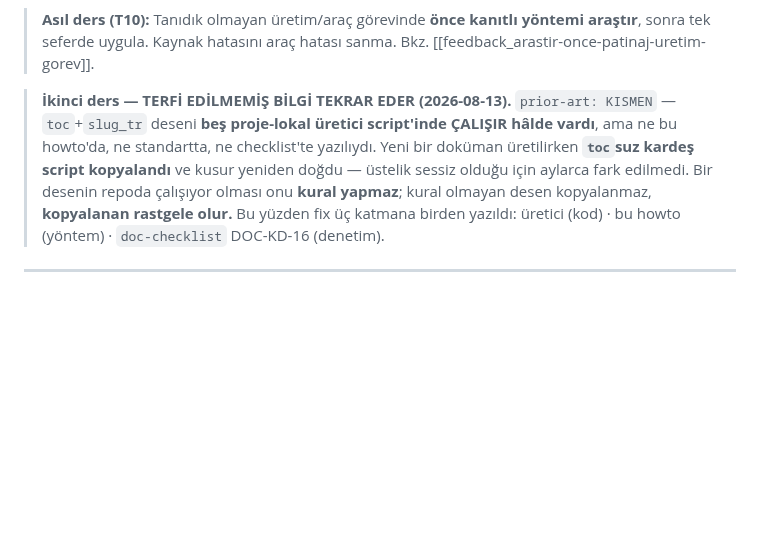
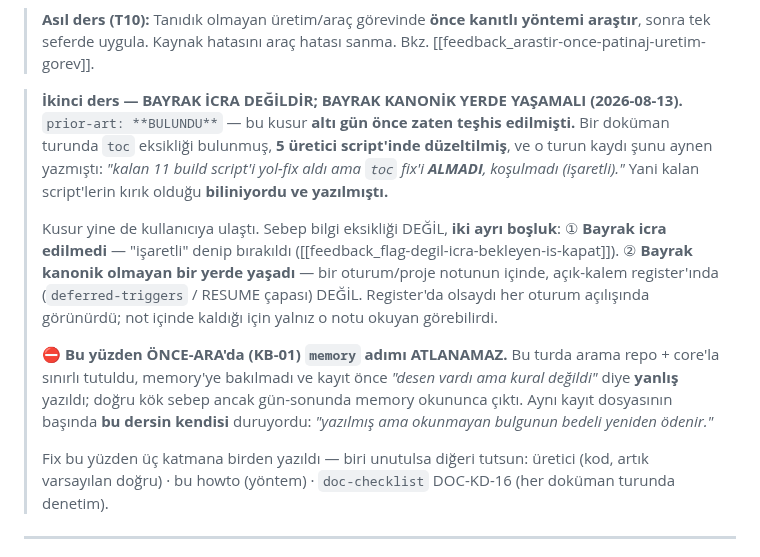
Before and after one commit to ix-works/DEV_CORE, a Markdown page: playbook/howto-kullanici-dokumani-pdf-ekran-goruntulu.md, the part around the change. Drawn GitHub-style; blank space fills up the shorter version.

Commit message:
docs(kok-sebep): prior-art DUZELTMESI — kusur bilinmiyordu degil, BAYRAK ICRA EDILMEDI (#134)
Gun-sonu ONCE-ARA turunda memory okundu ve dun yazilan kok-sebep EKSIK cikti.

ILK YAZILAN (yanlis): "dogru desen script'lerde vardi ama kural degildi; toc'suz
kardes kopyalandi" -> prior-art: KISMEN.

GERCEK: prior-art BULUNDU. Kusur 6 GUN ONCE teshis edilmisti; 5 uretici duzeltilmis
ve o turun kaydi aynen sunu yazmisti: "kalan 11 build script'i yol-fix aldi ama
`toc` fix'i ALMADI, kosulmadi (isaretli)". Yani kalan script'lerin kirik oldugu
BILINIYORDU ve YAZILIYDI. Kusur yine de kullaniciya ulasti.

Sebep bilgi eksikligi DEGIL, iki bosluk:
  (1) Bayrak ICRA EDILMEDI — "isaretli" deyip birakildi.
  (2) Bayrak KANONIK OLMAYAN yerde yasadi — bir oturum/proje notunun icinde,
      deferred-triggers / RESUME capasinda DEGIL => oturum acilisinda gorunmedi.

IKINCI-DERECE DERS (bu turun kendi hatasi, durustce yazildi): duzeltme turunun
ONCE-ARA'si repo+core ile sinirli tutuldu, KB-01'in `memory` adimi ATLANDI. Bu
yuzden kayit once yanlis sebeple yazildi. Ustelik ayni memory dosyasinin basinda
o dersin kendisi duruyordu: "yazilmis ama okunmayan bulgunun bedeli yeniden odenir".

- playbook/howto-...-pdf-ekran-goruntulu.md: "ikinci ders" blogu gercege cekildi
- governance/infra-changelog.md: KOK DERS hucresi duzeltildi (prior-art: BULUNDU)

TEST: run_all_validators OK · core_precommit --all exit 0 (core kokunden)


Claude-Session: https://claude.ai/code/session_01S2hdQe1Ps9GcKQYX28Wonh

Co-authored-by: D_OYILMAZ <oyilmaz@trakyaholding.com.tr>
Co-authored-by: Claude Opus 5 (1M context) <noreply@anthropic.com>

```diff
--- a/playbook/howto-kullanici-dokumani-pdf-ekran-goruntulu.md
+++ b/playbook/howto-kullanici-dokumani-pdf-ekran-goruntulu.md
@@ -126,13 +126,26 @@ Gerçek (test-ortamı) veri yerine **zengin-mock**: anlamlı örnek isimler (ÖR
 
 > **Asıl ders (T10):** Tanıdık olmayan üretim/araç görevinde **önce kanıtlı yöntemi araştır**, sonra tek seferde uygula. Kaynak hatasını araç hatası sanma. Bkz. [[feedback_arastir-once-patinaj-uretim-gorev]].
 
-> **İkinci ders — TERFİ EDİLMEMİŞ BİLGİ TEKRAR EDER (2026-08-13).**
-> `prior-art: KISMEN` — `toc`+`slug_tr` deseni **beş proje-lokal üretici script'inde ÇALIŞIR
-> hâlde vardı**, ama ne bu howto'da, ne standartta, ne checklist'te yazılıydı. Yeni bir
-> doküman üretilirken **`toc`suz kardeş script kopyalandı** ve kusur yeniden doğdu — üstelik
-> sessiz olduğu için aylarca fark edilmedi. Bir desenin repoda çalışıyor olması onu **kural
-> yapmaz**; kural olmayan desen kopyalanmaz, **kopyalanan rastgele olur.** Bu yüzden fix üç
-> katmana birden yazıldı: üretici (kod) · bu howto (yöntem) · `doc-checklist` DOC-KD-16 (denetim).
+> **İkinci ders — BAYRAK İCRA DEĞİLDİR; BAYRAK KANONİK YERDE YAŞAMALI (2026-08-13).**
+> `prior-art: **BULUNDU**` — bu kusur **altı gün önce zaten teşhis edilmişti.** Bir doküman
+> turunda `toc` eksikliği bulunmuş, **5 üretici script'inde düzeltilmiş**, ve o turun kaydı
+> şunu aynen yazmıştı: *"kalan 11 build script'i yol-fix aldı ama `toc` fix'i **ALMADI**,
+> koşulmadı (işaretli)."* Yani kalan script'lerin kırık olduğu **biliniyordu ve yazılmıştı.**
+>
+> Kusur yine de kullanıcıya ulaştı. Sebep bilgi eksikliği DEĞİL, **iki ayrı boşluk**:
+> ① **Bayrak icra edilmedi** — "işaretli" denip bırakıldı ([[feedback_flag-degil-icra-bekleyen-is-kapat]]).
+> ② **Bayrak kanonik olmayan bir yerde yaşadı** — bir oturum/proje notunun içinde, açık-kalem
+> register'ında (`deferred-triggers` / RESUME çapası) DEĞİL. Register'da olsaydı her oturum
+> açılışında görünürdü; not içinde kaldığı için yalnız o notu okuyan görebilirdi.
+>
+> ⛔ **Bu yüzden ÖNCE-ARA'da (KB-01) `memory` adımı ATLANAMAZ.** Bu turda arama repo + core'la
+> sınırlı tutuldu, memory'ye bakılmadı ve kayıt önce *"desen vardı ama kural değildi"* diye
+> **yanlış** yazıldı; doğru kök sebep ancak gün-sonunda memory okununca çıktı. Aynı kayıt
+> dosyasının başında **bu dersin kendisi** duruyordu: *"yazılmış ama okunmayan bulgunun bedeli
+> yeniden ödenir."*
+>
+> Fix bu yüzden üç katmana birden yazıldı — biri unutulsa diğeri tutsun: üretici (kod, artık
+> varsayılan doğru) · bu howto (yöntem) · `doc-checklist` DOC-KD-16 (her doküman turunda denetim).
 
 ---
 
```
Also changed, not shown: governance/infra-changelog.md (+1 -1 lines).
